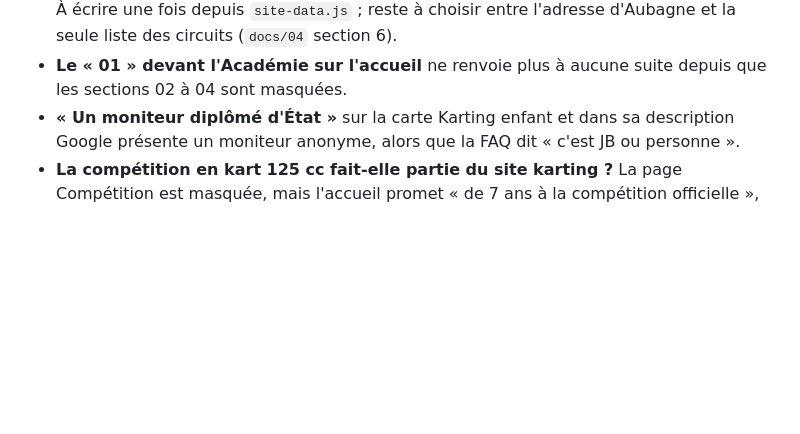
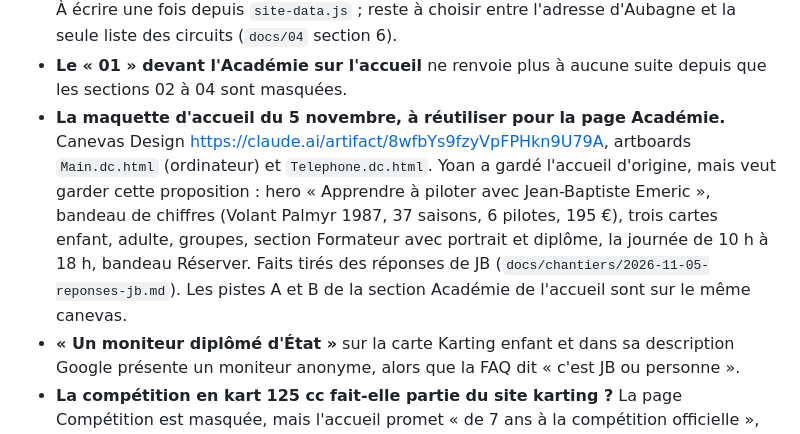
Before and after one commit to Yoemr/Jbemeric, a Markdown page: docs/08-plus-tard.md, the part around the change. Drawn GitHub-style; blank space fills up the shorter version.

Commit message:
docs(plus-tard): la maquette d'accueil du 5 novembre, gardée pour la page Académie
Co-Authored-By: Claude Opus 5.5 <noreply@anthropic.com>
Claude-Session: https://claude.ai/code/session_01JJusDMifs8RaWKXgqwnxfM

```diff
--- a/docs/08-plus-tard.md
+++ b/docs/08-plus-tard.md
@@ -110,6 +110,7 @@ Mot de Yoan, 11 août 2026 : « reste à réfléchir à la partie business plan,
 - **Le domaine définitif.** 75 adresses `jbemeric.netlify.app` écrites en dur (canoniques, `og:url`, sitemap, `robots.txt`). Le jour de la bascule vers jbemeric.com, les changer en une fois.
 - **Les données structurées pour Google** (fiche d'entreprise). Aucune sur les huit pages. À écrire une fois depuis `site-data.js` ; reste à choisir entre l'adresse d'Aubagne et la seule liste des circuits (`docs/04` section 6).
 - **Le « 01 » devant l'Académie sur l'accueil** ne renvoie plus à aucune suite depuis que les sections 02 à 04 sont masquées.
+- **La maquette d'accueil du 5 novembre, à réutiliser pour la page Académie.** Canevas Design https://claude.ai/artifact/8wfbYs9fzyVpFPHkn9U79A, artboards `Main.dc.html` (ordinateur) et `Telephone.dc.html`. Yoan a gardé l'accueil d'origine, mais veut garder cette proposition : hero « Apprendre à piloter avec Jean-Baptiste Emeric », bandeau de chiffres (Volant Palmyr 1987, 37 saisons, 6 pilotes, 195 €), trois cartes enfant, adulte, groupes, section Formateur avec portrait et diplôme, la journée de 10 h à 18 h, bandeau Réserver. Faits tirés des réponses de JB (`docs/chantiers/2026-11-05-reponses-jb.md`). Les pistes A et B de la section Académie de l'accueil sont sur le même canevas.
 - **« Un moniteur diplômé d'État »** sur la carte Karting enfant et dans sa description Google présente un moniteur anonyme, alors que la FAQ dit « c'est JB ou personne ».
 - **La compétition en kart 125 cc fait-elle partie du site karting ?** La page Compétition est masquée, mais l'accueil promet « de 7 ans à la compétition officielle », Karting adulte « au bout, la compétition », Karting enfant garde sa section sur le 125 cc à boîte (sans bouton), et trois questions de FAQ en parlent (ordres 30, 40 et 180). Si non : ces trois questions en `visible = false`, les phrases se reformulent dans le HTML.
 - **Les raccourcis de `_redirects`** : `/stages`, `/coaching`, `/palmares` et `/inscription` mènent à des pages masquées. Les pointer vers l'Académie ou le contact le temps du masquage (en 302), ou les laisser.
```
